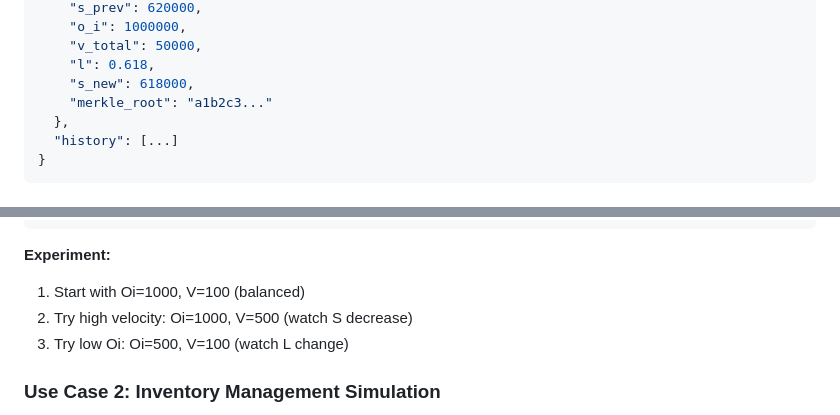
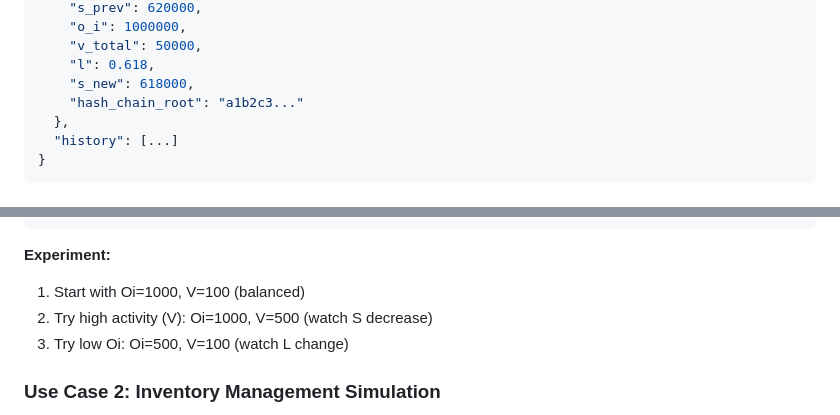
Before and after one commit to mannmechanics/pdm-personal-edition-reference, a Markdown page: HOWTO.md, 2 parts joined by grey strips. GitHub-like rendering.

```diff
--- a/HOWTO.md
+++ b/HOWTO.md
@@ -427,7 +429,7 @@ curl http://localhost:8080/pdm/v1/state
     "v_total": 50000,
     "l": 0.618,
     "s_new": 618000,
-    "merkle_root": "a1b2c3..."
+    "hash_chain_root": "a1b2c3..."
   },
   "history": [...]
 }
@@ -558,7 +560,7 @@ schedule:
 
 **Experiment:**
 1. Start with Oi=1000, V=100 (balanced)
-2. Try high velocity: Oi=1000, V=500 (watch S decrease)
+2. Try high activity (V): Oi=1000, V=500 (watch S decrease)
 3. Try low Oi: Oi=500, V=100 (watch L change)
 
 ### Use Case 2: Inventory Management Simulation
```
Also changed, not shown: other parts of HOWTO.md (+7 -3 lines).
